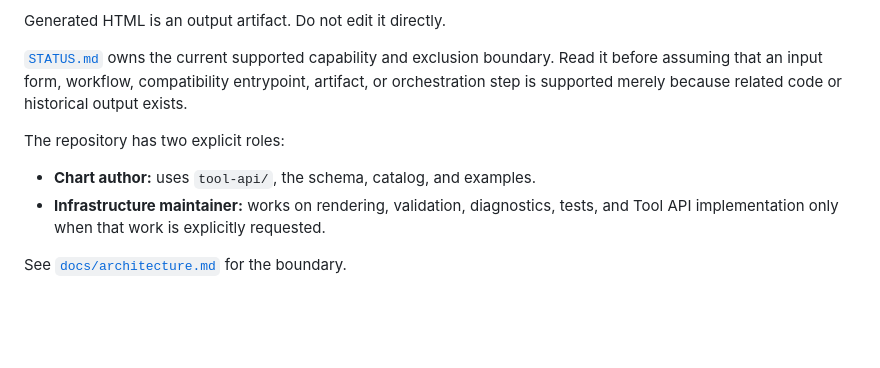
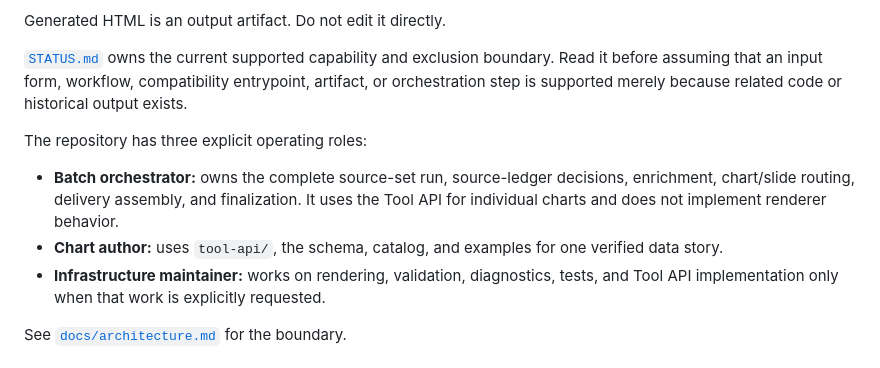
Before and after one commit to Joseph-Th/tochnyichart, a Markdown page: README.md, the part around the change. GitHub-like rendering; blank space fills up the shorter version.

Commit message:
docs: align operating role taxonomy

```diff
--- a/README.md
+++ b/README.md
@@ -9,9 +9,13 @@ Generated HTML is an output artifact. Do not edit it directly.
 
 [`STATUS.md`](STATUS.md) owns the current supported capability and exclusion boundary. Read it before assuming that an input form, workflow, compatibility entrypoint, artifact, or orchestration step is supported merely because related code or historical output exists.
 
-The repository has two explicit roles:
+The repository has three explicit operating roles:
 
-- **Chart author:** uses `tool-api/`, the schema, catalog, and examples.
+- **Batch orchestrator:** owns the complete source-set run, source-ledger decisions,
+  enrichment, chart/slide routing, delivery assembly, and finalization. It uses the
+  Tool API for individual charts and does not implement renderer behavior.
+- **Chart author:** uses `tool-api/`, the schema, catalog, and examples for one
+  verified data story.
 - **Infrastructure maintainer:** works on rendering, validation, diagnostics,
   tests, and Tool API implementation only when that work is explicitly requested.
 
```
